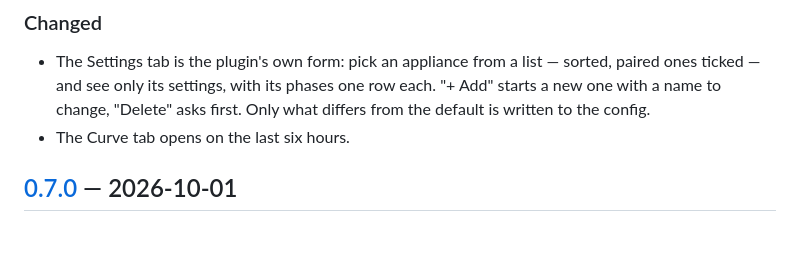
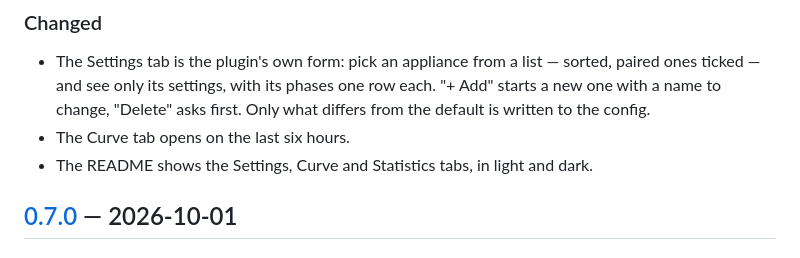
Before and after one commit to rummeyer/homebridge-appliance-monitor, a Markdown page: CHANGELOG.md, the part around the change. Drawn GitHub-style.

```diff
--- a/CHANGELOG.md
+++ b/CHANGELOG.md
@@ -15,6 +15,7 @@ adheres to [semantic versioning](https://semver.org/spec/v2.0.0.html).
   row each. "+ Add" starts a new one with a name to change, "Delete" asks
   first. Only what differs from the default is written to the config.
 - The Curve tab opens on the last six hours.
+- The README shows the Settings, Curve and Statistics tabs, in light and dark.
 
 ## [0.7.0] — 2026-10-01
 
```
Also changed, not shown: README.md (+15 -0 lines), docs/screenshots/curve-dark.png (added), docs/screenshots/curve-light.png (added), docs/screenshots/settings-dark.png (added), docs/screenshots/settings-light.png (added), docs/screenshots/stats-dark.png (added), docs/screenshots/stats-light.png (added).
